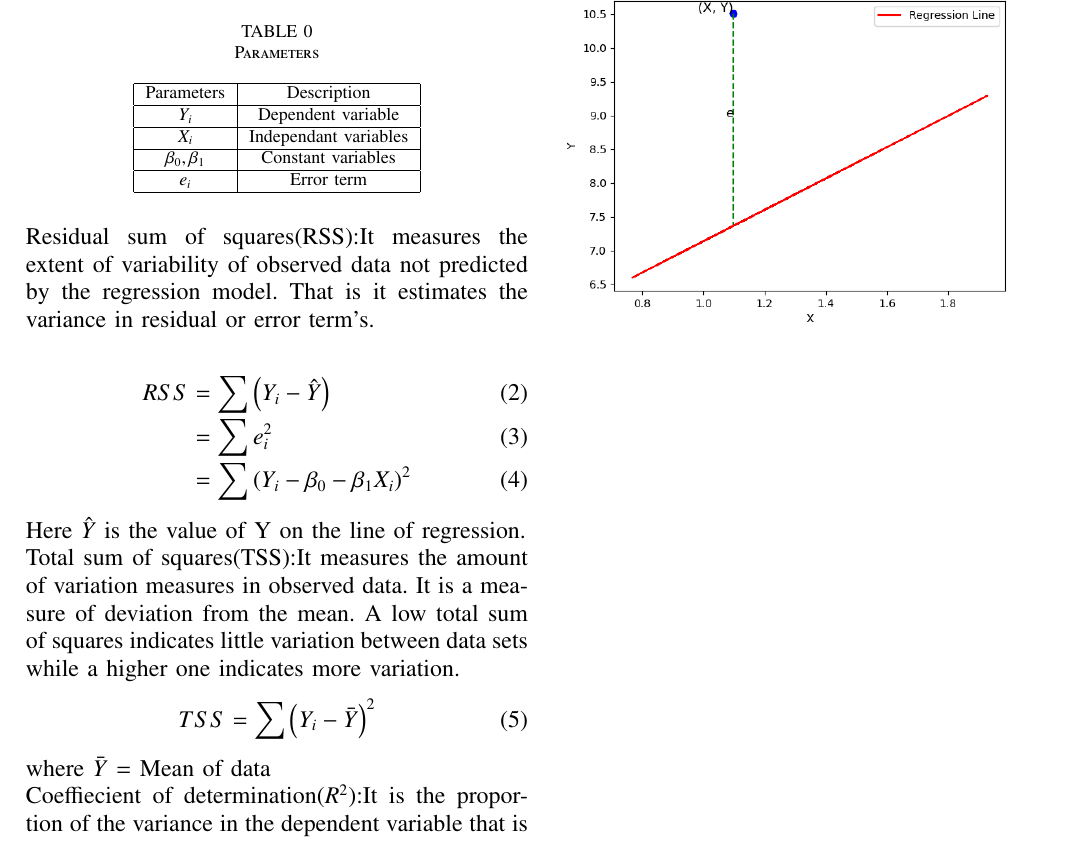
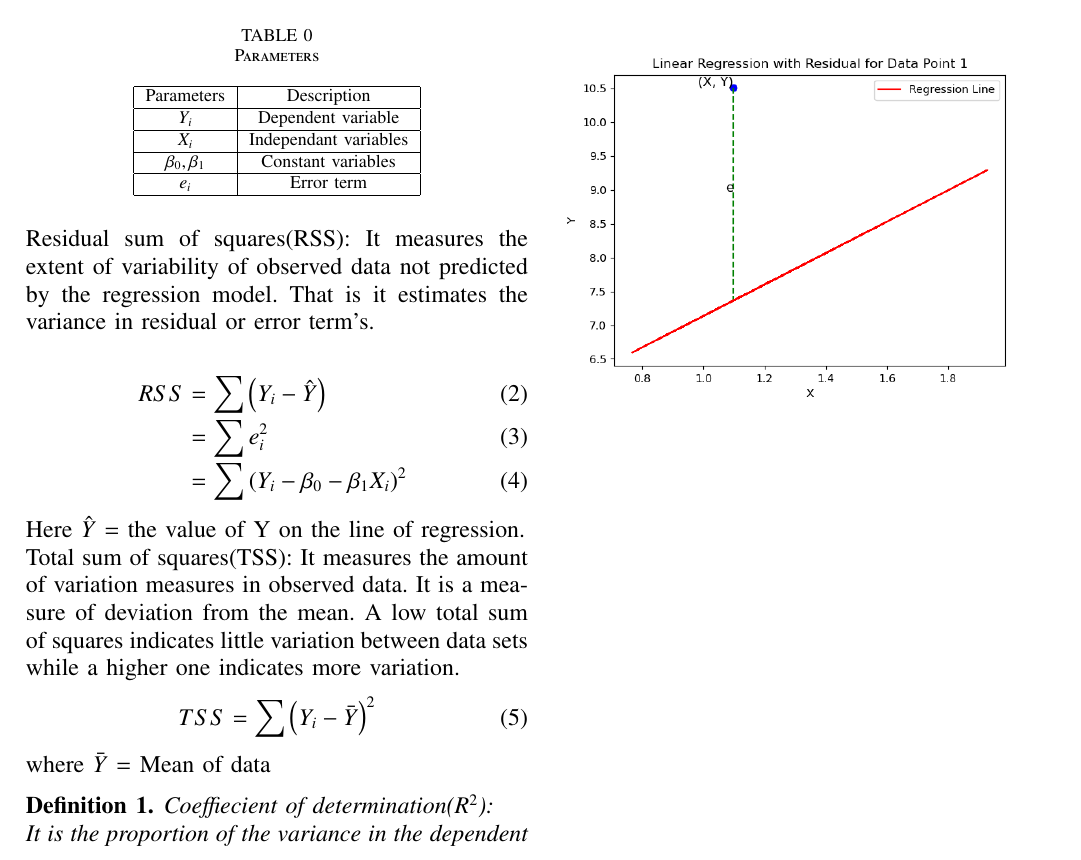
Before and after one commit to AChhatrapati/Probability, a LaTeX paper (Assign-7/assign7.tex): part of the page, cut so that both start at the same text. Compiled offline with pdfLaTeX.

Commit message:
assgn7-15

```diff
--- a/Assign-7/assign7.tex
+++ b/Assign-7/assign7.tex
@@ -133,19 +133,24 @@
 \hline
 \end{tabular}
 \end{table}\\
-Residual sum of squares(RSS):It measures the extent of variability of observed data not predicted by the regression model. That is it estimates the variance in residual or error term's. \\
+Residual sum of squares(RSS):
+It measures the extent of variability of observed data not predicted by the regression model. That is it estimates the variance in residual or error term's. \\
 \begin{align}
 RSS &= \sum \brak{Y_i-\hat{Y}} \\
     &= \sum e_i^2 \\
-    &= \sum \brak{Y_i-\beta_0-\beta_1X_i}^2
+    &= \sum \brak{Y_i-\beta_0-\beta_1X_i}^2\
 \end{align}
-Here $\hat{Y}$ is the value of Y on the line of regression.\\
-Total sum of squares(TSS):It measures the amount of variation measures in observed data. It is a measure of deviation from the mean. A low total sum of squares indicates little variation between data sets while a higher one indicates more variation.
+Here $\hat{Y}$ = the value of Y on the line of regression.\\
+Total sum of squares(TSS):
+It measures the amount of variation measures in observed data. It is a measure of deviation from the mean. A low total sum of squares indicates little variation between data sets while a higher one indicates more variation.
 \begin{align}
 TSS &= \sum \brak{Y_i-\bar{Y}}^2
 \end{align}
-where $\bar{Y}$ = Mean of data\\
-Coeffiecient of determination($R^2$):It is the proportion of the variance in the dependent variable that is predicted from the independent variable. It indicates the level of variation in the given data set.
+where $\bar{Y}$ = Mean of data
+\begin{definition}
+Coeffiecient of determination(\(R^2\)):\\
+It is the proportion of the variance in the dependent variable that is predicted from the independent variable. It indicates the level of variation in the given data set.
+\end{definition}
 \begin{align}
 R^2 &= 1-\frac{RSS}{TSS}\\
 &= 1-\frac{44}{80}\\
```
Also changed, not shown: Assign-7/assign7.pdf, 1 other file.
